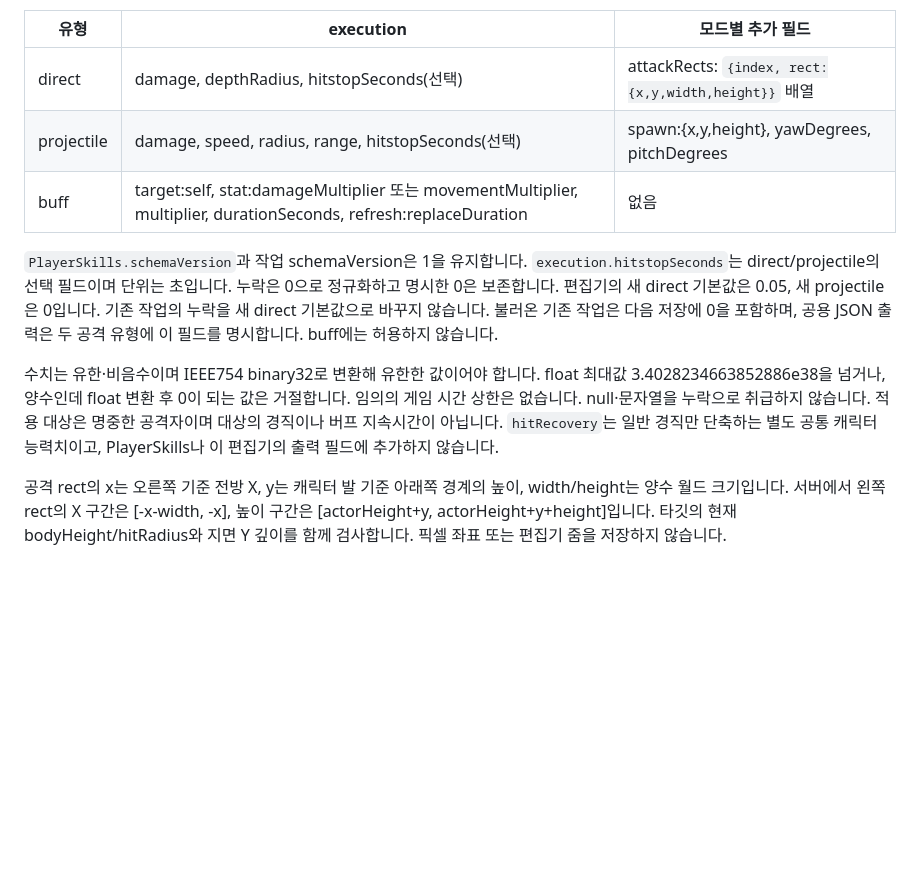
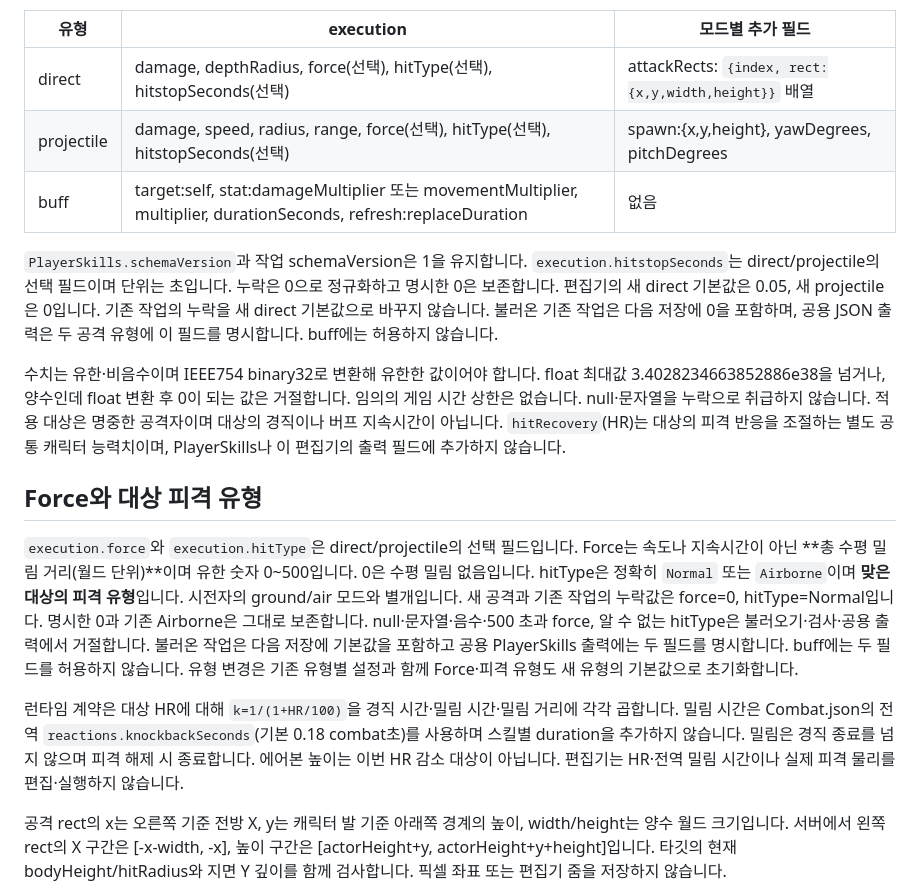
Before and after one commit to m5623skhj/ActionRPGClient, a Markdown page: ActionRPGClient/SkillEditor/FORMAT.md, the part around the change. GitHub-like rendering; blank space fills up the shorter version.

```diff
--- a/ActionRPGClient/SkillEditor/FORMAT.md
+++ b/ActionRPGClient/SkillEditor/FORMAT.md
@@ -16,8 +16,8 @@ T[0]=0, T[i+1]=T[i]+frameDurationsSeconds[i]이며 durationSeconds는 T[frameCou
 
 | 유형 | execution | 모드별 추가 필드 |
 |---|---|---|
-| direct | damage, depthRadius, hitstopSeconds(선택) | attackRects: `{index, rect:{x,y,width,height}}` 배열 |
-| projectile | damage, speed, radius, range, hitstopSeconds(선택) | spawn:{x,y,height}, yawDegrees, pitchDegrees |
+| direct | damage, depthRadius, force(선택), hitType(선택), hitstopSeconds(선택) | attackRects: `{index, rect:{x,y,width,height}}` 배열 |
+| projectile | damage, speed, radius, range, force(선택), hitType(선택), hitstopSeconds(선택) | spawn:{x,y,height}, yawDegrees, pitchDegrees |
 | buff | target:self, stat:damageMultiplier 또는 movementMultiplier, multiplier, durationSeconds, refresh:replaceDuration | 없음 |
 
 `PlayerSkills.schemaVersion`과 작업 schemaVersion은 1을 유지합니다.
@@ -28,7 +28,22 @@ T[0]=0, T[i+1]=T[i]+frameDurationsSeconds[i]이며 durationSeconds는 T[frameCou
 수치는 유한·비음수이며 IEEE754 binary32로 변환해 유한한 값이어야 합니다.
 float 최대값 3.4028234663852886e38을 넘거나, 양수인데 float 변환 후 0이 되는 값은 거절합니다. 임의의 게임 시간 상한은 없습니다.
 null·문자열을 누락으로 취급하지 않습니다. 적용 대상은 명중한 공격자이며 대상의 경직이나 버프 지속시간이 아닙니다.
-`hitRecovery`는 일반 경직만 단축하는 별도 공통 캐릭터 능력치이고, PlayerSkills나 이 편집기의 출력 필드에 추가하지 않습니다.
+`hitRecovery`(HR)는 대상의 피격 반응을 조절하는 별도 공통 캐릭터 능력치이며, PlayerSkills나 이 편집기의 출력 필드에 추가하지 않습니다.
+
+## Force와 대상 피격 유형
+
+`execution.force`와 `execution.hitType`은 direct/projectile의 선택 필드입니다.
+Force는 속도나 지속시간이 아닌 **총 수평 밀림 거리(월드 단위)**이며 유한 숫자 0~500입니다. 0은 수평 밀림 없음입니다.
+hitType은 정확히 `Normal` 또는 `Airborne`이며 **맞은 대상의 피격 유형**입니다. 시전자의 ground/air 모드와 별개입니다.
+새 공격과 기존 작업의 누락값은 force=0, hitType=Normal입니다. 명시한 0과 기존 Airborne은 그대로 보존합니다.
+null·문자열·음수·500 초과 force, 알 수 없는 hitType은 불러오기·검사·공용 출력에서 거절합니다.
+불러온 작업은 다음 저장에 기본값을 포함하고 공용 PlayerSkills 출력에는 두 필드를 명시합니다. buff에는 두 필드를 허용하지 않습니다.
+유형 변경은 기존 유형별 설정과 함께 Force·피격 유형도 새 유형의 기본값으로 초기화합니다.
+
+런타임 계약은 대상 HR에 대해 `k=1/(1+HR/100)`을 경직 시간·밀림 시간·밀림 거리에 각각 곱합니다.
+밀림 시간은 Combat.json의 전역 `reactions.knockbackSeconds`(기본 0.18 combat초)를 사용하며 스킬별 duration을 추가하지 않습니다.
+밀림은 경직 종료를 넘지 않으며 피격 해제 시 종료합니다. 에어본 높이는 이번 HR 감소 대상이 아닙니다.
+편집기는 HR·전역 밀림 시간이나 실제 피격 물리를 편집·실행하지 않습니다.
 
 공격 rect의 x는 오른쪽 기준 전방 X, y는 캐릭터 발 기준 아래쪽 경계의 높이, width/height는 양수 월드 크기입니다.
 서버에서 왼쪽 rect의 X 구간은 [-x-width, -x], 높이 구간은 [actorHeight+y, actorHeight+y+height]입니다.
```
Also changed, not shown: ActionRPGClient/MonsterEditor/README.md (+14 -2 lines), ActionRPGClient/SkillEditor/README.md (+15 -1 lines).
